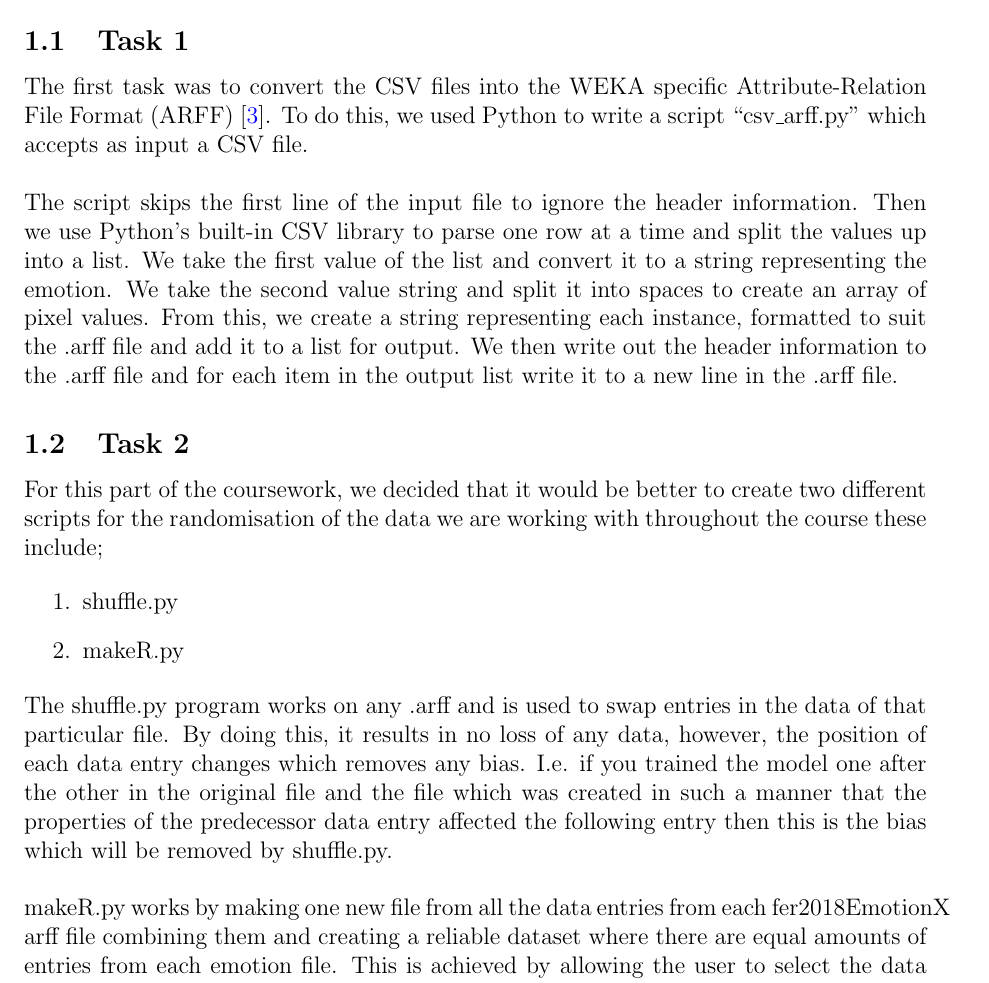
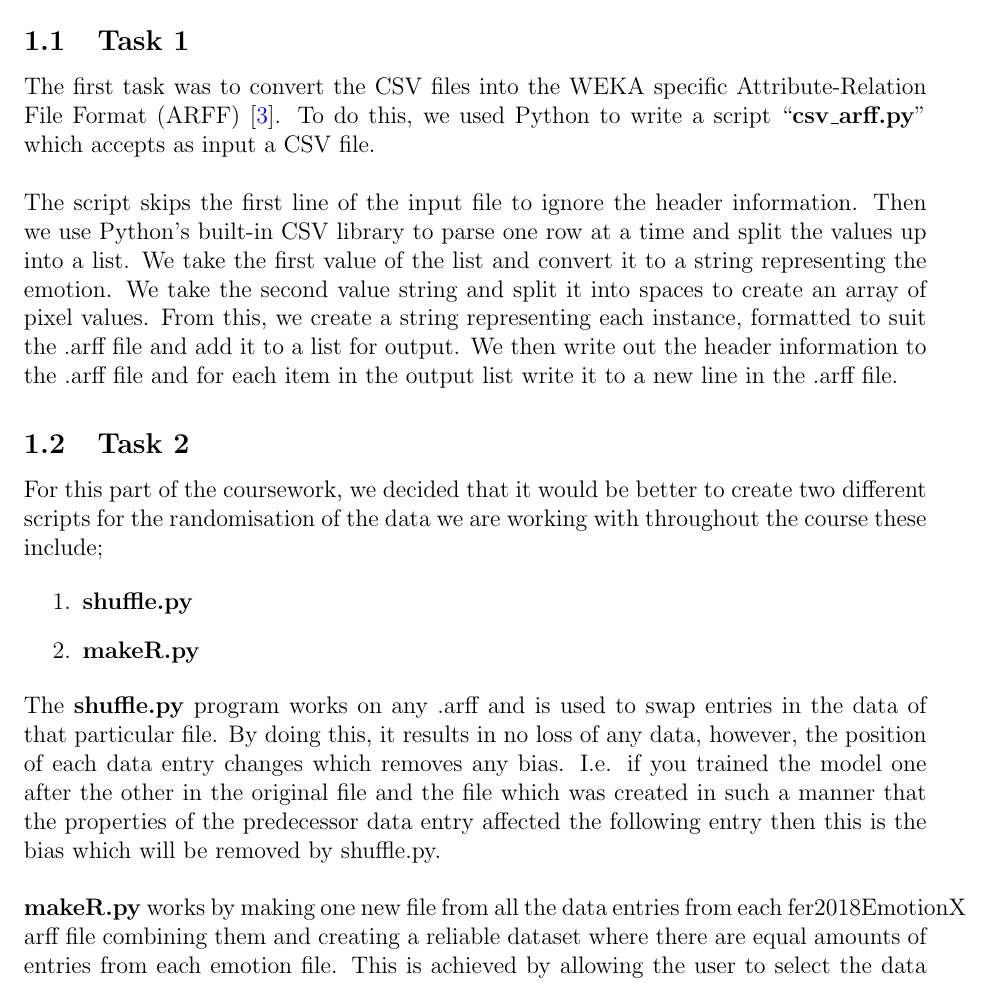
Before and after one commit to Priyankarani29/data_mining, a LaTeX document (documentation/report/report.tex): part of page 2 of 12, cut so that both start at the same text. Compiled offline with pdfLaTeX.

Commit message:
small formatting changes

```diff
--- a/documentation/report/report.tex
+++ b/documentation/report/report.tex
@@ -118,7 +118,7 @@
 \subsection{Task 1}
 
 
-The first task was to convert the CSV files into the WEKA specific Attribute-Relation File Format (ARFF) \cite{wakito2008}. To do this, we used Python to write a script ``csv\_arff.py'' which accepts as input a CSV file.\\
+The first task was to convert the CSV files into the WEKA specific Attribute-Relation File Format (ARFF) \cite{wakito2008}. To do this, we used Python to write a script ``\textbf{csv\_arff.py}'' which accepts as input a CSV file.\\
 
 The script skips the first line of the input file to ignore the header information. Then we use Python's built-in CSV library to parse one row at a time and split the values up into a list. We take the first value of the list and convert it to a string representing the emotion. We take the second value string and split it into spaces to create an array of pixel values. From this, we create a string representing each instance, formatted to suit the .arff file and add it to a list for output. We then write out the header information to the .arff file and for each item in the output list write it to a new line in the .arff file.
 
@@ -128,13 +128,13 @@ The script skips the first line of the input file to ignore the header informati
 For this part of the coursework, we decided that it would be better to create two different scripts for the randomisation of the data we are working with throughout the course these include;
 
 \begin{enumerate}
-	\item shuffle.py
-	\item makeR.py
+	\item \textbf{shuffle.py}
+	\item \textbf{makeR.py}
 \end{enumerate}
 
-The shuffle.py program works on any .arff and is used to swap entries in the data of that particular file. By doing this, it results in no loss of any data, however, the position of each data entry changes which removes any bias. I.e. if you trained the model one after the other in the original file and the file which was created in such a manner that the properties of the predecessor data entry affected the following entry then this is the bias which will be removed by shuffle.py.\\
+The \textbf{shuffle.py} program works on any .arff and is used to swap entries in the data of that particular file. By doing this, it results in no loss of any data, however, the position of each data entry changes which removes any bias. I.e. if you trained the model one after the other in the original file and the file which was created in such a manner that the properties of the predecessor data entry affected the following entry then this is the bias which will be removed by shuffle.py.\\
 
-makeR.py works by making one new file from all the data entries from each fer2018EmotionX arff file combining them and creating a reliable dataset where there are equal amounts of entries from each emotion file. This is achieved by allowing the user to select the data size they want and checking that is a modulo of 7. This produces a robust dataset where there could perhaps be issues with more entries of one emotion than another which may affect the learning of the model. Using this with the shuffle in our opinion was the best practice for making good data samples that are randomised.\\
+\textbf{makeR.py} works by making one new file from all the data entries from each fer2018EmotionX arff file combining them and creating a reliable dataset where there are equal amounts of entries from each emotion file. This is achieved by allowing the user to select the data size they want and checking that is a modulo of 7. This produces a robust dataset where there could perhaps be issues with more entries of one emotion than another which may affect the learning of the model. Using this with the shuffle in our opinion was the best practice for making good data samples that are randomised.\\
 
 By shuffling and taking random samples of the data files, we can say that we serve the idea of reducing variance and making sure that the data model stays general and we reduce the risk of overfitting. By taking a fair amount of data entries from each EmotionX file, we can say that our training, testing and validation are more representative of the data-set as a whole.\\
 
```
Also changed, not shown: documentation/report/report.pdf.
